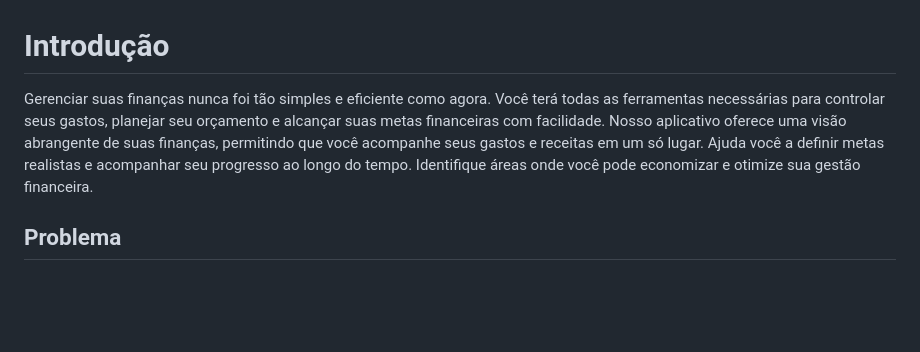
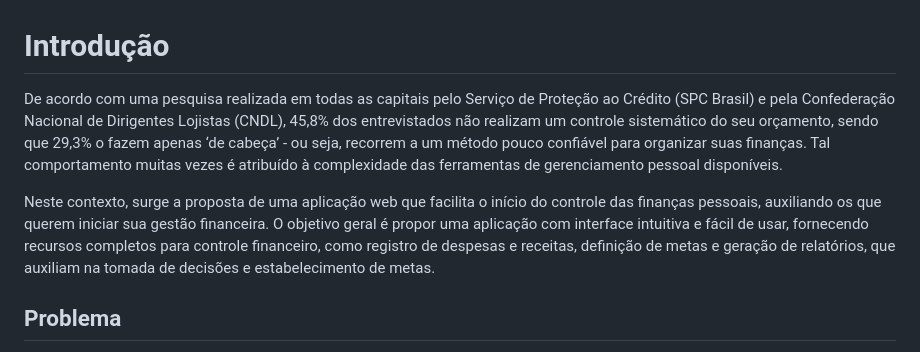
Before and after one commit to ICEI-PUC-Minas-PMV-SI/pmv-si-2024-1-pe1-t6-si_t6_app_web_1osem2024_gp01, a Markdown page: docs/context.md, the part around the change. Drawn GitHub-style; blank space fills up the shorter version.

```diff
--- a/docs/context.md
+++ b/docs/context.md
@@ -1,7 +1,9 @@
 # Introdução
-Gerenciar suas finanças nunca foi tão simples e eficiente como agora. Você terá todas as ferramentas necessárias para controlar seus gastos, planejar seu orçamento e alcançar suas metas financeiras com facilidade.
-Nosso aplicativo oferece uma visão abrangente de suas finanças, permitindo que você acompanhe seus gastos e receitas em um só lugar.
-Ajuda você a definir metas realistas e acompanhar seu progresso ao longo do tempo. Identifique áreas onde você pode economizar e otimize sua gestão financeira.
+
+De acordo com uma pesquisa realizada em todas as capitais pelo Serviço de Proteção ao Crédito (SPC Brasil) e pela Confederação Nacional de Dirigentes Lojistas (CNDL), 45,8% dos entrevistados não realizam um controle sistemático do seu orçamento, sendo que 29,3% o fazem apenas ‘de cabeça’ - ou seja, recorrem a um método pouco confiável para organizar suas finanças. Tal comportamento muitas vezes é atribuído à complexidade das ferramentas de gerenciamento pessoal disponíveis.
+
+Neste contexto, surge a proposta de uma aplicação web que facilita o início do controle das finanças pessoais, auxiliando os que querem iniciar sua gestão financeira. O objetivo geral é propor uma aplicação com interface intuitiva e fácil de usar, fornecendo recursos completos para controle financeiro, como registro de despesas e receitas, definição de metas e geração de relatórios, que auxiliam na tomada de decisões e estabelecimento de metas.
+
 
 ## Problema
 
```
